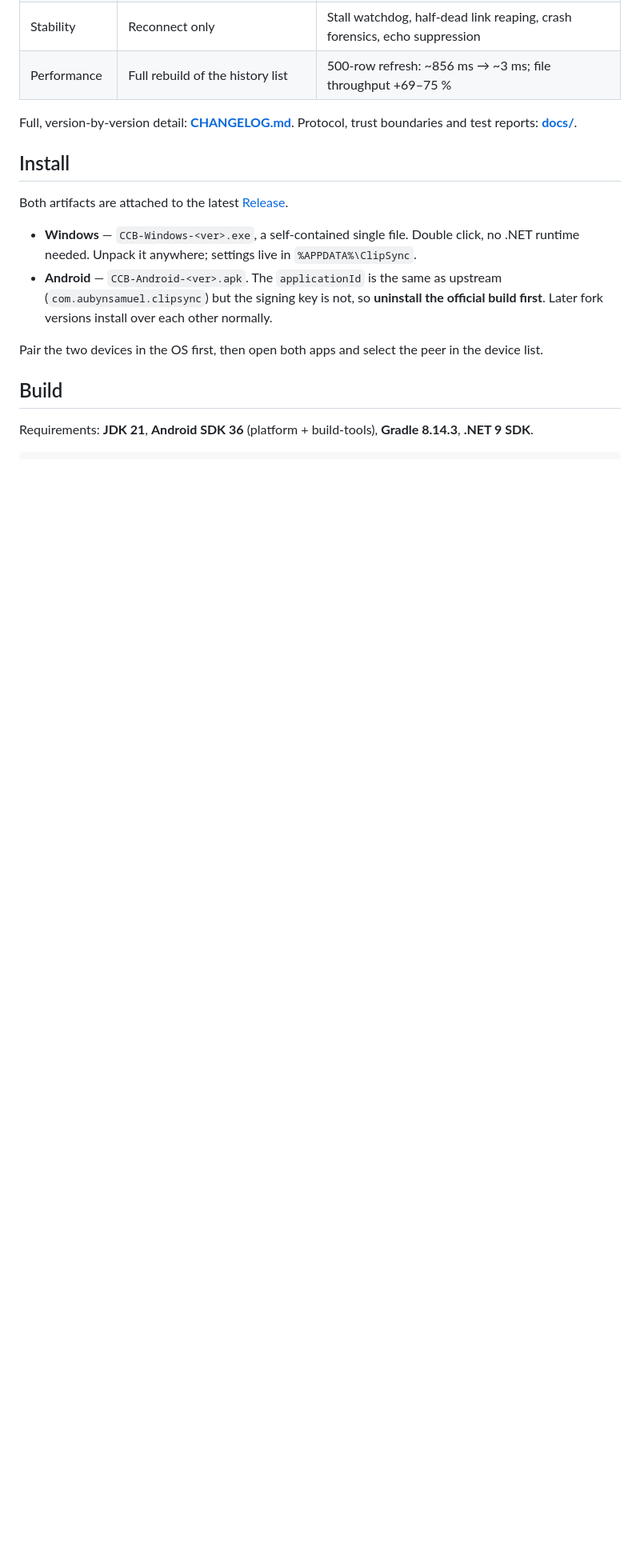
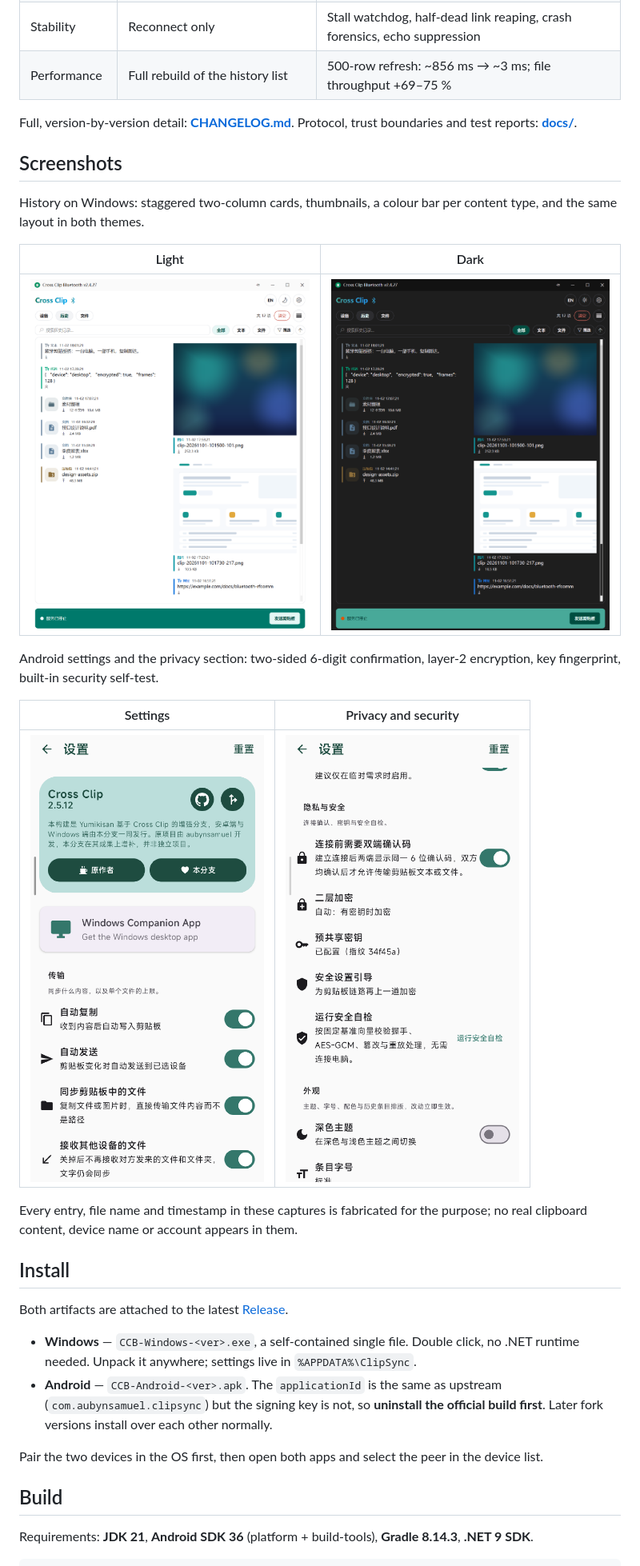
Before and after one commit to Yumikisan/cross-clip-bluetooth, a Markdown page: README.md, the part around one of its changes. Shown at 80% size. GitHub-like rendering; pictures changed too: docs/screenshots/android-security.png (added), docs/screenshots/android-settings.png (added), docs/screenshots/win-history-dark.png (added); blank space fills up the shorter version.

Commit message:
README：补充双端界面截图
- Windows 历史页（浅色/深色）与安卓端设置、隐私与安全共四张
- 截图内容为演示数据，不含真实剪贴板内容、设备名与账号信息

```diff
--- a/README.md
+++ b/README.md
@@ -36,6 +36,22 @@ Nothing here changes the premise: **Bluetooth only**. Transport is RFCOMM/SPP on
 | Performance | Full rebuild of the history list | 500-row refresh: ~856 ms → ~3 ms; file throughput +69–75 % |
 
 Full, version-by-version detail: **[CHANGELOG.md](CHANGELOG.md)**. Protocol, trust boundaries and test reports: **[docs/](docs/)**.
+
+## Screenshots
+
+History on Windows: staggered two-column cards, thumbnails, a colour bar per content type, and the same layout in both themes.
+
+| Light | Dark |
+| --- | --- |
+| ![Windows history, light theme](docs/screenshots/win-history-light.png) | ![Windows history, dark theme](docs/screenshots/win-history-dark.png) |
+
+Android settings and the privacy section: two-sided 6-digit confirmation, layer-2 encryption, key fingerprint, built-in security self-test.
+
+| Settings | Privacy and security |
+| --- | --- |
+| ![Android settings](docs/screenshots/android-settings.png) | ![Android privacy and security](docs/screenshots/android-security.png) |
+
+Every entry, file name and timestamp in these captures is fabricated for the purpose; no real clipboard content, device name or account appears in them.
 
 ## Install
 
```
Also changed, not shown: other parts of README.md (+16 -0 lines).
